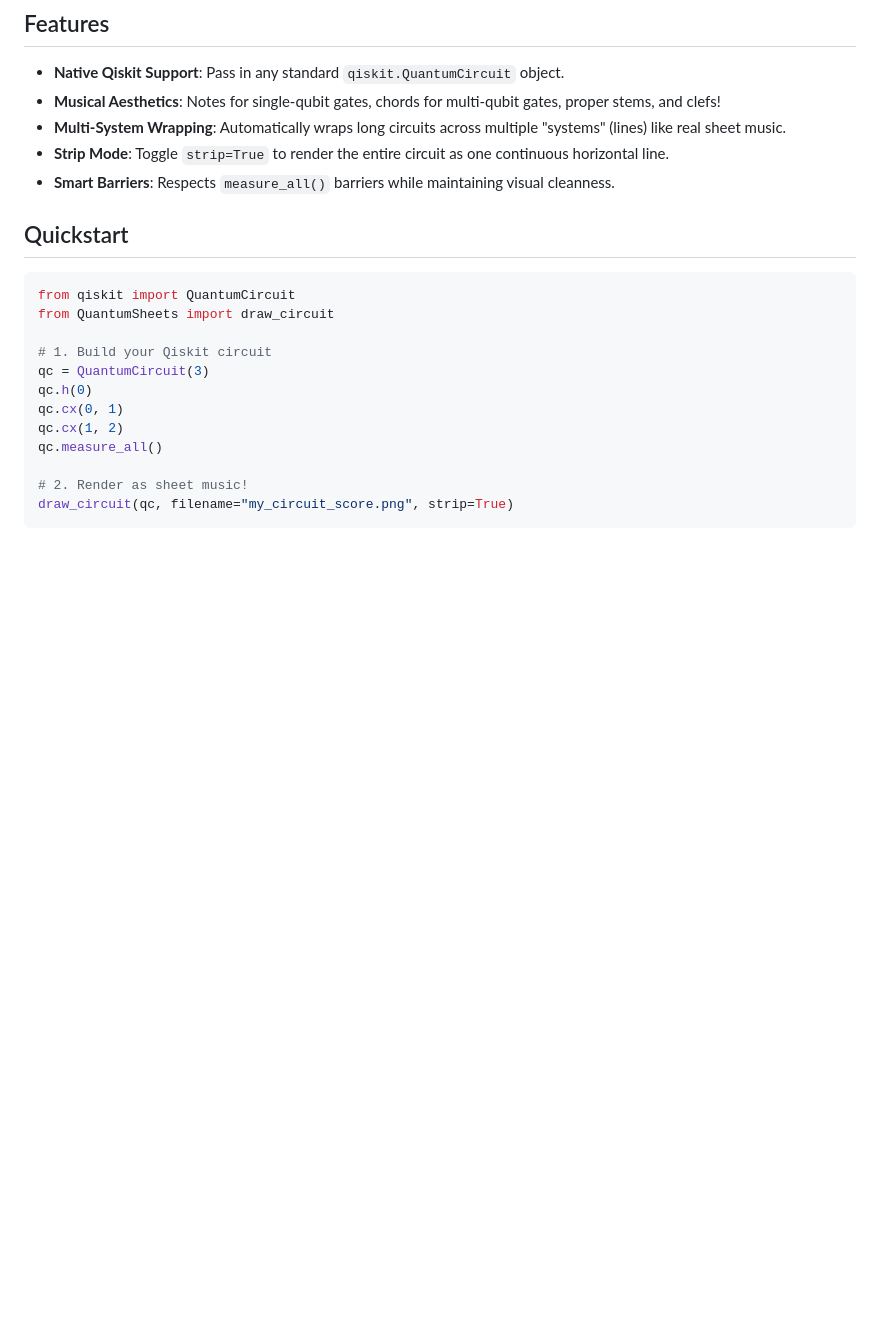
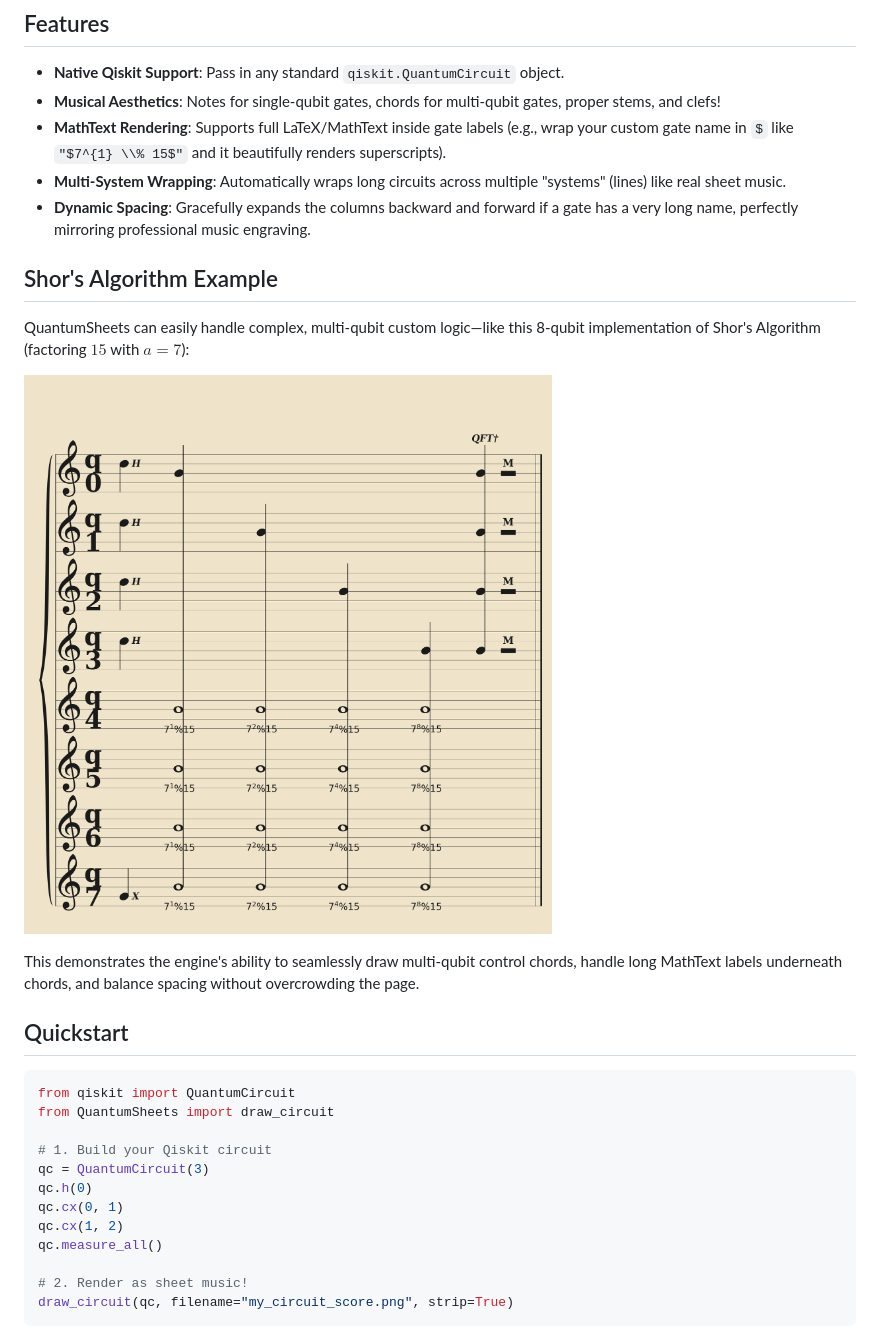
Before and after one commit to BenBar101/QuantumSheets, a Markdown page: README.md, the part around the change. GitHub-like rendering; pictures changed too: docs/test_shor_output.png (added); blank space fills up the shorter version.

Commit message:
Update README with MathText features and Shor's Algorithm example

```diff
--- a/README.md
+++ b/README.md
@@ -7,9 +7,17 @@ Instead of traditional blocky quantum circuit diagrams, QuantumSheets draws your
 ## Features
 - **Native Qiskit Support**: Pass in any standard `qiskit.QuantumCircuit` object.
 - **Musical Aesthetics**: Notes for single-qubit gates, chords for multi-qubit gates, proper stems, and clefs!
+- **MathText Rendering**: Supports full LaTeX/MathText inside gate labels (e.g., wrap your custom gate name in `$` like `"$7^{1} \\% 15$"` and it beautifully renders superscripts).
 - **Multi-System Wrapping**: Automatically wraps long circuits across multiple "systems" (lines) like real sheet music.
-- **Strip Mode**: Toggle `strip=True` to render the entire circuit as one continuous horizontal line.
-- **Smart Barriers**: Respects `measure_all()` barriers while maintaining visual cleanness.
+- **Dynamic Spacing**: Gracefully expands the columns backward and forward if a gate has a very long name, perfectly mirroring professional music engraving.
+
+## Shor's Algorithm Example
+
+QuantumSheets can easily handle complex, multi-qubit custom logic—like this 8-qubit implementation of Shor's Algorithm (factoring $15$ with $a=7$):
+
+![Shor's Algorithm](docs/test_shor_output.png)
+
+This demonstrates the engine's ability to seamlessly draw multi-qubit control chords, handle long MathText labels underneath chords, and balance spacing without overcrowding the page.
 
 ## Quickstart
 
```
Also changed, not shown: 1 other file.
